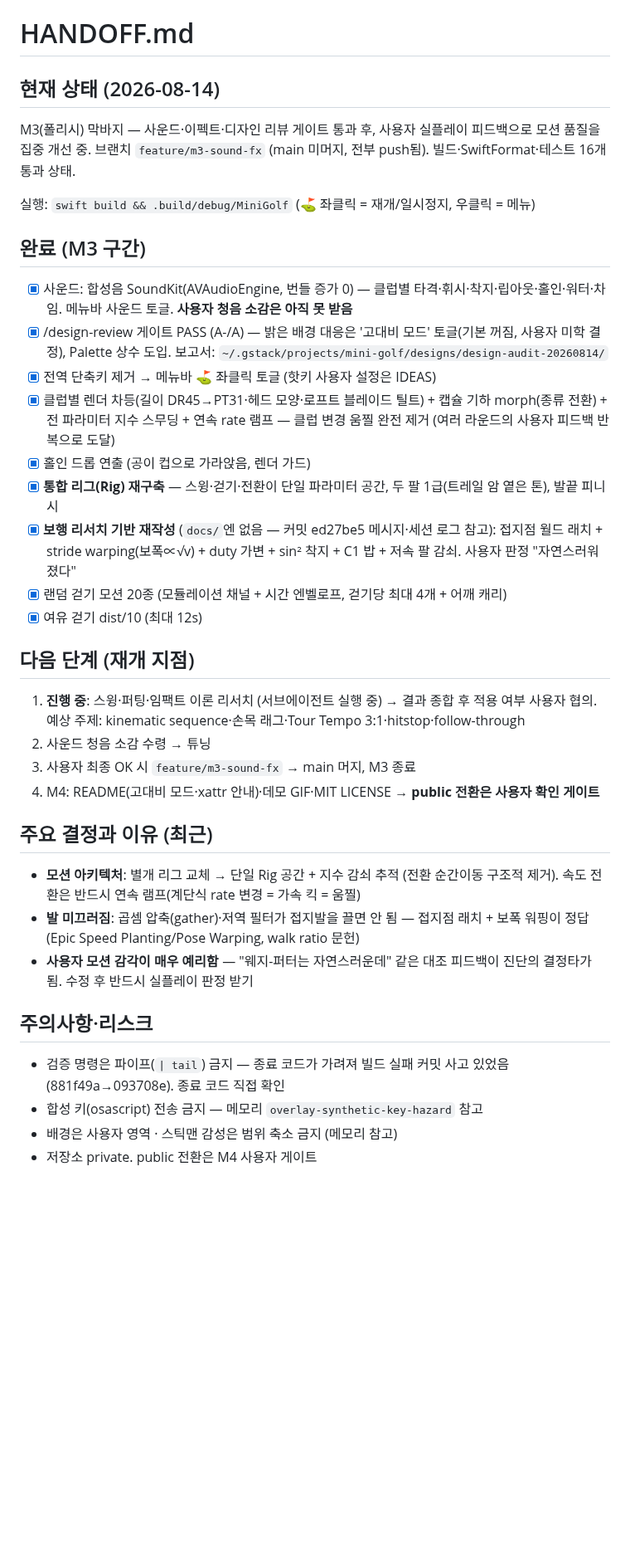
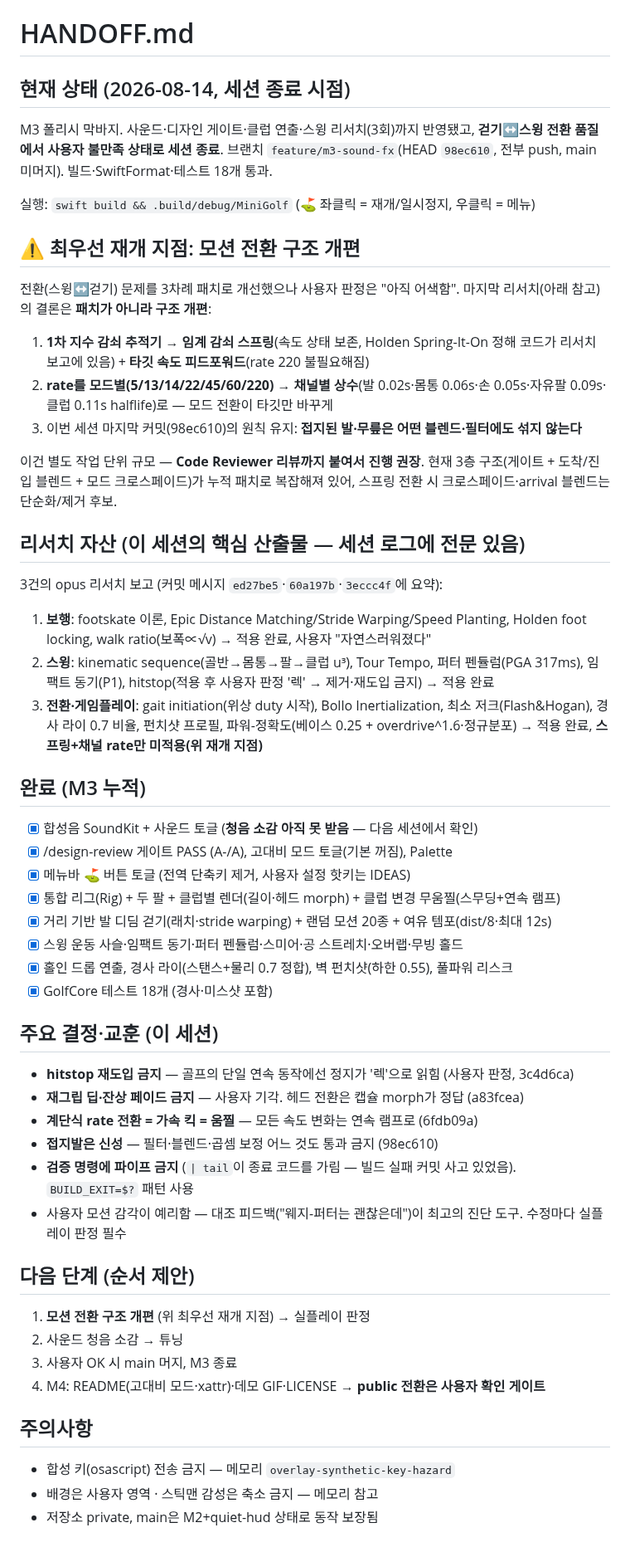
Before and after one commit to w0uldy0udaestar/mini-golf, a Markdown page: HANDOFF.md, the part around the change. Shown at 83% size. GitHub-like rendering; blank space fills up the shorter version.

Commit message:
docs: HANDOFF — 세션 종료, 재개 지점(모션 전환 구조 개편) 상세 기록
Co-Authored-By: Claude Fable 5 <noreply@anthropic.com>
Claude-Session: https://claude.ai/code/session_01MHKK2zN53h3YwZBS3umAk6

```diff
--- a/HANDOFF.md
+++ b/HANDOFF.md
@@ -1,39 +1,57 @@
 # HANDOFF.md
 
-## 현재 상태 (2026-08-14)
+## 현재 상태 (2026-08-14, 세션 종료 시점)
 
-M3(폴리시) 막바지 — 사운드·이펙트·디자인 리뷰 게이트 통과 후, 사용자 실플레이 피드백으로 모션 품질을 집중 개선 중. 브랜치 `feature/m3-sound-fx` (main 미머지, 전부 push됨). 빌드·SwiftFormat·테스트 16개 통과 상태.
+M3 폴리시 막바지. 사운드·디자인 게이트·클럽 연출·스윙 리서치(3회)까지 반영됐고, **걷기↔스윙 전환 품질에서 사용자 불만족 상태로 세션 종료**. 브랜치 `feature/m3-sound-fx`(HEAD `98ec610`, 전부 push, main 미머지). 빌드·SwiftFormat·테스트 18개 통과.
 
 실행: `swift build && .build/debug/MiniGolf` (⛳️ 좌클릭 = 재개/일시정지, 우클릭 = 메뉴)
 
-## 완료 (M3 구간)
+## ⚠️ 최우선 재개 지점: 모션 전환 구조 개편
 
-- [x] 사운드: 합성음 SoundKit(AVAudioEngine, 번들 증가 0) — 클럽별 타격·휘시·착지·립아웃·홀인·워터·차임. 메뉴바 사운드 토글. **사용자 청음 소감은 아직 못 받음**
-- [x] /design-review 게이트 PASS (A-/A) — 밝은 배경 대응은 '고대비 모드' 토글(기본 꺼짐, 사용자 미학 결정), Palette 상수 도입. 보고서: `~/.gstack/projects/mini-golf/designs/design-audit-20260814/`
-- [x] 전역 단축키 제거 → 메뉴바 ⛳️ 좌클릭 토글 (핫키 사용자 설정은 IDEAS)
-- [x] 클럽별 렌더 차등(길이 DR45→PT31·헤드 모양·로프트 블레이드 틸트) + 캡슐 기하 morph(종류 전환) + 전 파라미터 지수 스무딩 + 연속 rate 램프 — 클럽 변경 움찔 완전 제거 (여러 라운드의 사용자 피드백 반복으로 도달)
-- [x] 홀인 드롭 연출 (공이 컵으로 가라앉음, 렌더 가드)
-- [x] **통합 리그(Rig) 재구축** — 스윙·걷기·전환이 단일 파라미터 공간, 두 팔 1급(트레일 암 옅은 톤), 발끝 피니시
-- [x] **보행 리서치 기반 재작성** (`docs/`엔 없음 — 커밋 ed27be5 메시지·세션 로그 참고): 접지점 월드 래치 + stride warping(보폭∝√v) + duty 가변 + sin² 착지 + C1 밥 + 저속 팔 감쇠. 사용자 판정 "자연스러워졌다"
-- [x] 랜덤 걷기 모션 20종 (모듈레이션 채널 + 시간 엔벨로프, 걷기당 최대 4개 + 어깨 캐리)
-- [x] 여유 걷기 dist/10 (최대 12s)
+전환(스윙↔걷기) 문제를 3차례 패치로 개선했으나 사용자 판정은 "아직 어색함". 마지막 리서치(아래 참고)의 결론은 **패치가 아니라 구조 개편**:
 
-## 다음 단계 (재개 지점)
+1. **1차 지수 감쇠 추적기 → 임계 감쇠 스프링**(속도 상태 보존, Holden Spring-It-On 정해 코드가 리서치 보고에 있음) + **타깃 속도 피드포워드**(rate 220 불필요해짐)
+2. **rate를 모드별(5/13/14/22/45/60/220) → 채널별 상수**(발 0.02s·몸통 0.06s·손 0.05s·자유팔 0.09s·클럽 0.11s halflife)로 — 모드 전환이 타깃만 바꾸게
+3. 이번 세션 마지막 커밋(98ec610)의 원칙 유지: **접지된 발·무릎은 어떤 블렌드·필터에도 섞지 않는다**
 
-1. **진행 중**: 스윙·퍼팅·임팩트 이론 리서치 (서브에이전트 실행 중) → 결과 종합 후 적용 여부 사용자 협의. 예상 주제: kinematic sequence·손목 래그·Tour Tempo 3:1·hitstop·follow-through
-2. 사운드 청음 소감 수령 → 튜닝
-3. 사용자 최종 OK 시 `feature/m3-sound-fx` → main 머지, M3 종료
-4. M4: README(고대비 모드·xattr 안내)·데모 GIF·MIT LICENSE → **public 전환은 사용자 확인 게이트**
+이건 별도 작업 단위 규모 — **Code Reviewer 리뷰까지 붙여서 진행 권장**. 현재 3층 구조(게이트 + 도착/진입 블렌드 + 모드 크로스페이드)가 누적 패치로 복잡해져 있어, 스프링 전환 시 크로스페이드·arrival 블렌드는 단순화/제거 후보.
 
-## 주요 결정과 이유 (최근)
+## 리서치 자산 (이 세션의 핵심 산출물 — 세션 로그에 전문 있음)
 
-- **모션 아키텍처**: 별개 리그 교체 → 단일 Rig 공간 + 지수 감쇠 추적 (전환 순간이동 구조적 제거). 속도 전환은 반드시 연속 램프(계단식 rate 변경 = 가속 킥 = 움찔)
-- **발 미끄러짐**: 곱셈 압축(gather)·저역 필터가 접지발을 끌면 안 됨 — 접지점 래치 + 보폭 워핑이 정답 (Epic Speed Planting/Pose Warping, walk ratio 문헌)
-- **사용자 모션 감각이 매우 예리함** — "웨지-퍼터는 자연스러운데" 같은 대조 피드백이 진단의 결정타가 됨. 수정 후 반드시 실플레이 판정 받기
+3건의 opus 리서치 보고 (커밋 메시지 `ed27be5`·`60a197b`·`3eccc4f`에 요약):
+1. **보행**: footskate 이론, Epic Distance Matching/Stride Warping/Speed Planting, Holden foot locking, walk ratio(보폭∝√v) → 적용 완료, 사용자 "자연스러워졌다"
+2. **스윙**: kinematic sequence(골반→몸통→팔→클럽 u³), Tour Tempo, 퍼터 펜듈럼(PGA 317ms), 임팩트 동기(P1), hitstop(적용 후 사용자 판정 '렉' → 제거·재도입 금지) → 적용 완료
+3. **전환·게임플레이**: gait initiation(위상 duty 시작), Bollo Inertialization, 최소 저크(Flash&Hogan), 경사 라이 0.7 비율, 펀치샷 프로필, 파워-정확도(베이스 0.25 + overdrive^1.6·정규분포) → 적용 완료, **스프링+채널 rate만 미적용(위 재개 지점)**
 
-## 주의사항·리스크
+## 완료 (M3 누적)
 
-- 검증 명령은 파이프(`| tail`) 금지 — 종료 코드가 가려져 빌드 실패 커밋 사고 있었음(881f49a→093708e). 종료 코드 직접 확인
-- 합성 키(osascript) 전송 금지 — 메모리 `overlay-synthetic-key-hazard` 참고
-- 배경은 사용자 영역 · 스틱맨 감성은 범위 축소 금지 (메모리 참고)
-- 저장소 private. public 전환은 M4 사용자 게이트
+- [x] 합성음 SoundKit + 사운드 토글 (**청음 소감 아직 못 받음** — 다음 세션에서 확인)
+- [x] /design-review 게이트 PASS (A-/A), 고대비 모드 토글(기본 꺼짐), Palette
+- [x] 메뉴바 ⛳️ 버튼 토글 (전역 단축키 제거, 사용자 설정 핫키는 IDEAS)
+- [x] 통합 리그(Rig) + 두 팔 + 클럽별 렌더(길이·헤드 morph) + 클럽 변경 무움찔(스무딩+연속 램프)
+- [x] 거리 기반 발 디딤 걷기(래치·stride warping) + 랜덤 모션 20종 + 여유 템포(dist/8·최대 12s)
+- [x] 스윙 운동 사슬·임팩트 동기·퍼터 펜듈럼·스미어·공 스트레치·오버랩·무빙 홀드
+- [x] 홀인 드롭 연출, 경사 라이(스탠스+물리 0.7 정합), 벽 펀치샷(하한 0.55), 풀파워 리스크
+- [x] GolfCore 테스트 18개 (경사·미스샷 포함)
+
+## 주요 결정·교훈 (이 세션)
+
+- **hitstop 재도입 금지** — 골프의 단일 연속 동작에선 정지가 '렉'으로 읽힘 (사용자 판정, 3c4d6ca)
+- **재그립 딥·잔상 페이드 금지** — 사용자 기각. 헤드 전환은 캡슐 morph가 정답 (a83fcea)
+- **계단식 rate 전환 = 가속 킥 = 움찔** — 모든 속도 변화는 연속 램프로 (6fdb09a)
+- **접지발은 신성** — 필터·블렌드·곱셈 보정 어느 것도 통과 금지 (98ec610)
+- **검증 명령에 파이프 금지** (`| tail`이 종료 코드를 가림 — 빌드 실패 커밋 사고 있었음). `BUILD_EXIT=$?` 패턴 사용
+- 사용자 모션 감각이 예리함 — 대조 피드백("웨지-퍼터는 괜찮은데")이 최고의 진단 도구. 수정마다 실플레이 판정 필수
+
+## 다음 단계 (순서 제안)
+
+1. **모션 전환 구조 개편** (위 최우선 재개 지점) → 실플레이 판정
+2. 사운드 청음 소감 → 튜닝
+3. 사용자 OK 시 main 머지, M3 종료
+4. M4: README(고대비 모드·xattr)·데모 GIF·LICENSE → **public 전환은 사용자 확인 게이트**
+
+## 주의사항
+
+- 합성 키(osascript) 전송 금지 — 메모리 `overlay-synthetic-key-hazard`
+- 배경은 사용자 영역 · 스틱맨 감성은 축소 금지 — 메모리 참고
+- 저장소 private, main은 M2+quiet-hud 상태로 동작 보장됨
```
